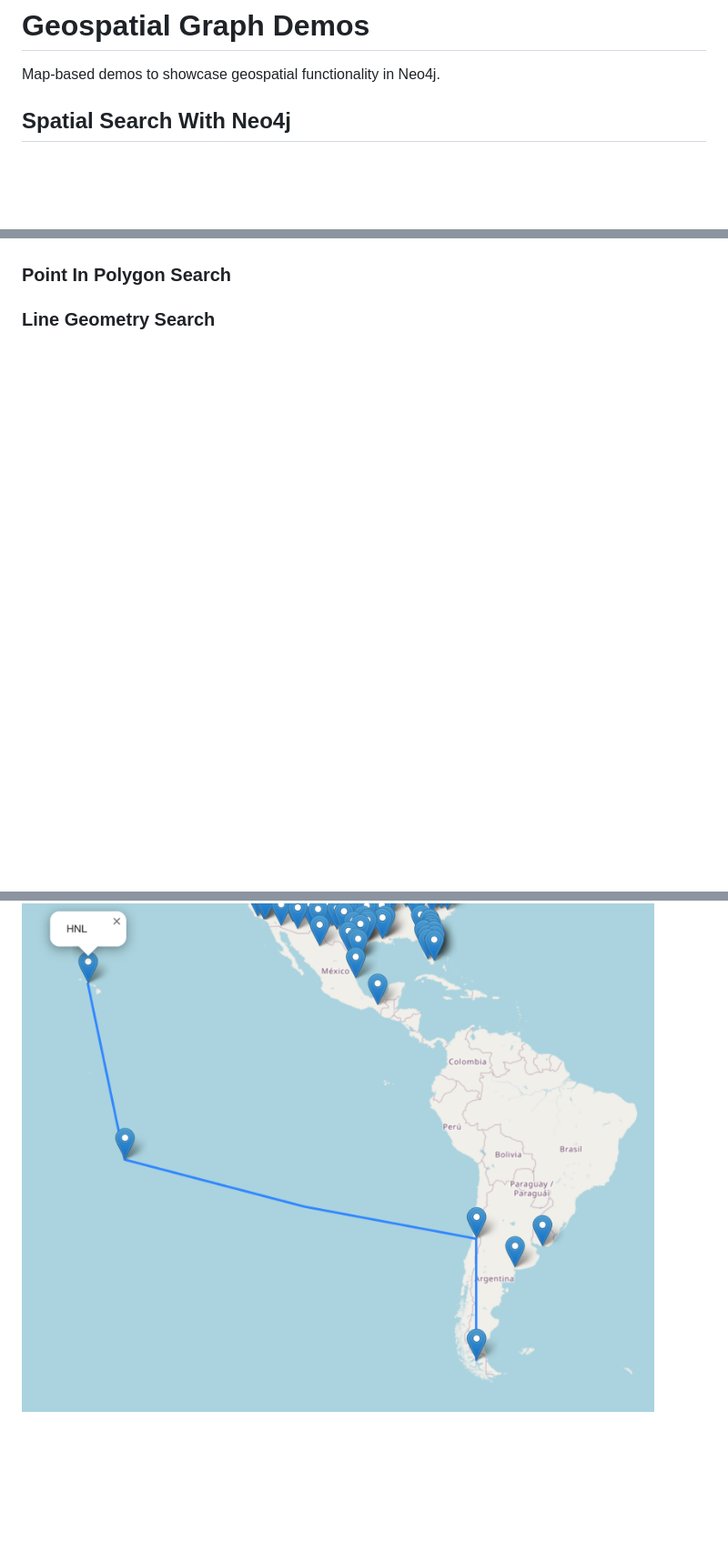
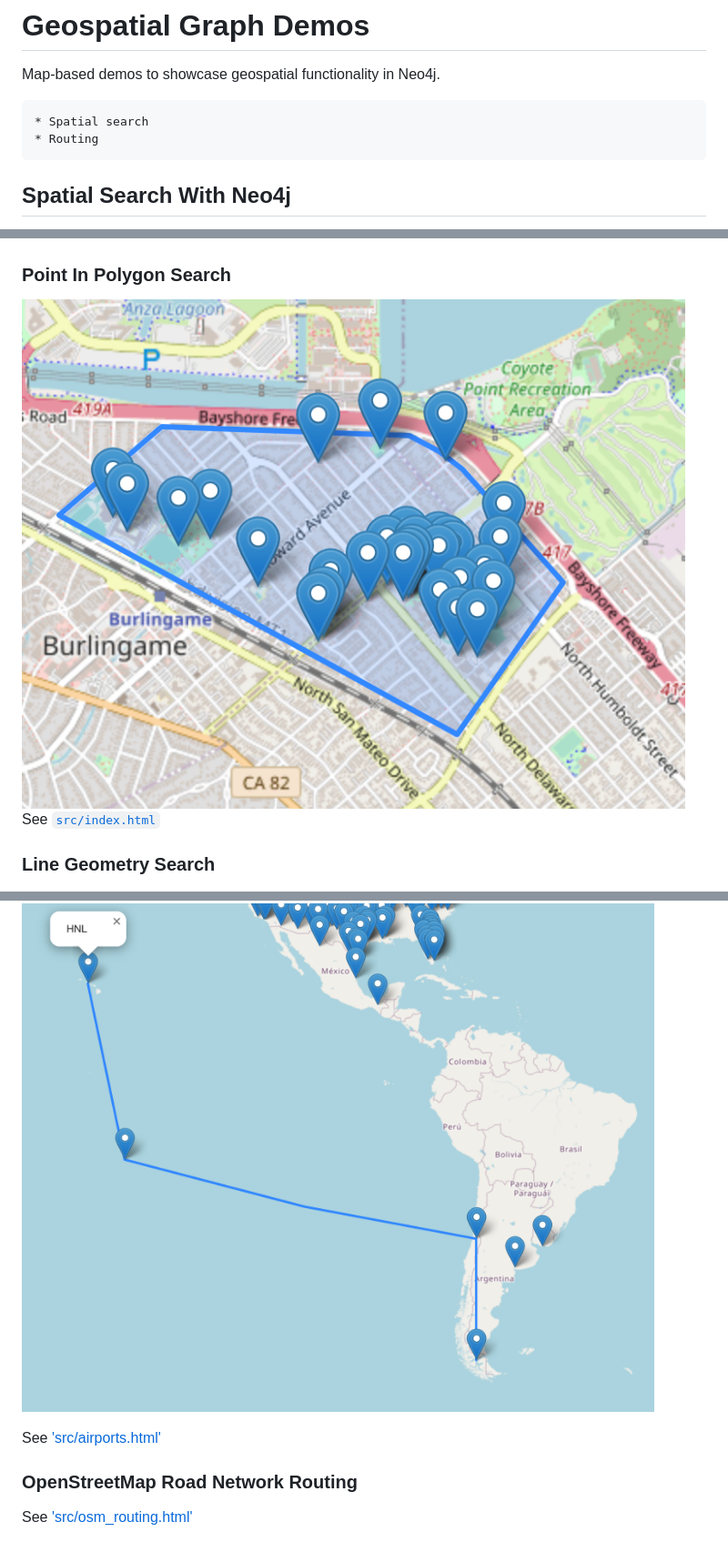
Before and after one commit to johnymontana/geospatial-graph-demos, a Markdown page: README.md, 3 parts joined by grey strips. Shown: that part at 91% size. GitHub-like rendering; pictures changed too: img/point_in_polygon_search.png (added); blank space fills up the shorter version.

```diff
--- a/README.md
+++ b/README.md
@@ -2,5 +2,8 @@
 
 Map-based demos to showcase geospatial functionality in Neo4j.
 
+    * Spatial search
+    * Routing
+
 ## Spatial Search With Neo4j
 
@@ -15,4 +29,7 @@ These examples use points of interest from the Daylight Earth Table OpenStreetMa
 ### Point In Polygon Search
+
+![](img/point_in_polygon_search.png)
+See [`src/index.html`](src/index.html)
 
 ### Line Geometry Search
 
@@ -23 +79,7 @@ These examples use points of interest from the Daylight Earth Table OpenStreetMa
 ![](img/airportrouting.png)
+
+See ['src/airports.html'](src/airports.html)
+
+### OpenStreetMap Road Network Routing
+
+See ['src/osm_routing.html'](src/osm_routing.html)
```
Also changed, not shown: other parts of README.md (+52 -2 lines), img/bloom2.png (added), img/bounding_box.png (added), img/daylight_notebook.png (added), img/radius_search.png (added).
